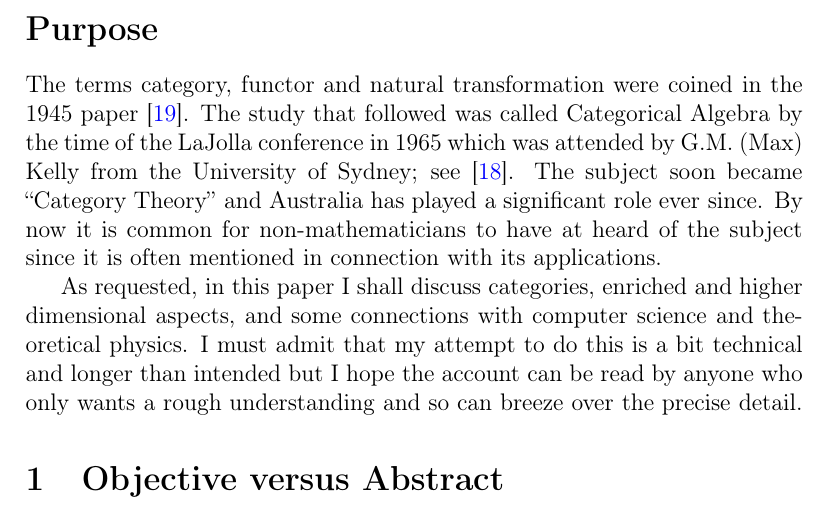
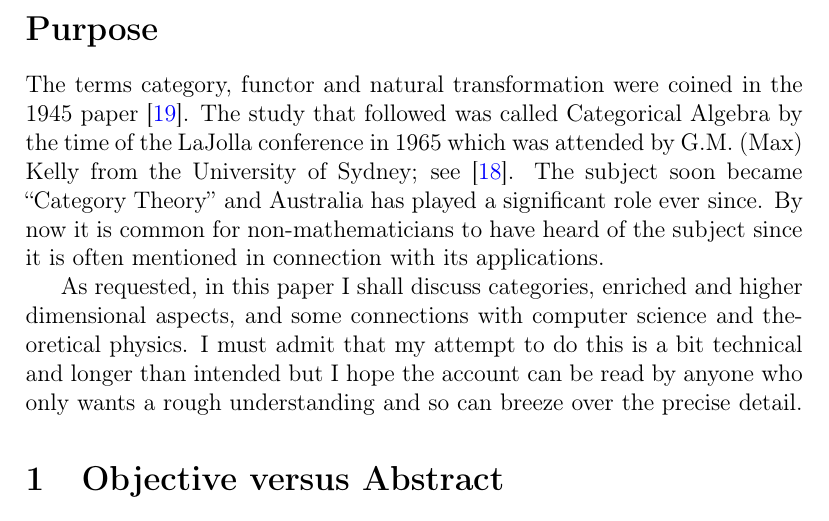
Before and after one commit to ross-street/ross-street.github.io, a LaTeX document (NatTrans.tex): part of page 1 of 33, cut so that both start at the same text. The pictures show the PDF file NatTrans.pdf that the author committed with the source.

Commit message:
Minor typo corrected

```diff
--- a/NatTrans.tex
+++ b/NatTrans.tex
@@ -190,7 +190,7 @@ The terms category, functor and natural transformation were coined in the 1945 p
 LaJolla conference in 1965 which was attended by G.M. (Max) Kelly from the University of Sydney;
 see \cite{EilKel1966}. The subject soon became ``Category Theory'' and Australia has
 played a significant role ever since. By now it is common for non-mathematicians to have
-at heard of the subject since it is often mentioned in connection with its applications.
+heard of the subject since it is often mentioned in connection with its applications.
 
 As requested, in this paper I shall discuss categories, enriched and higher dimensional aspects, and some connections with computer science and theoretical physics. I must admit
 that my attempt to do this is a bit technical and longer than intended but I hope the account can be read by anyone who only wants a rough understanding and so can breeze over the precise detail.
```
Also changed, not shown: NatTrans.pdf.
